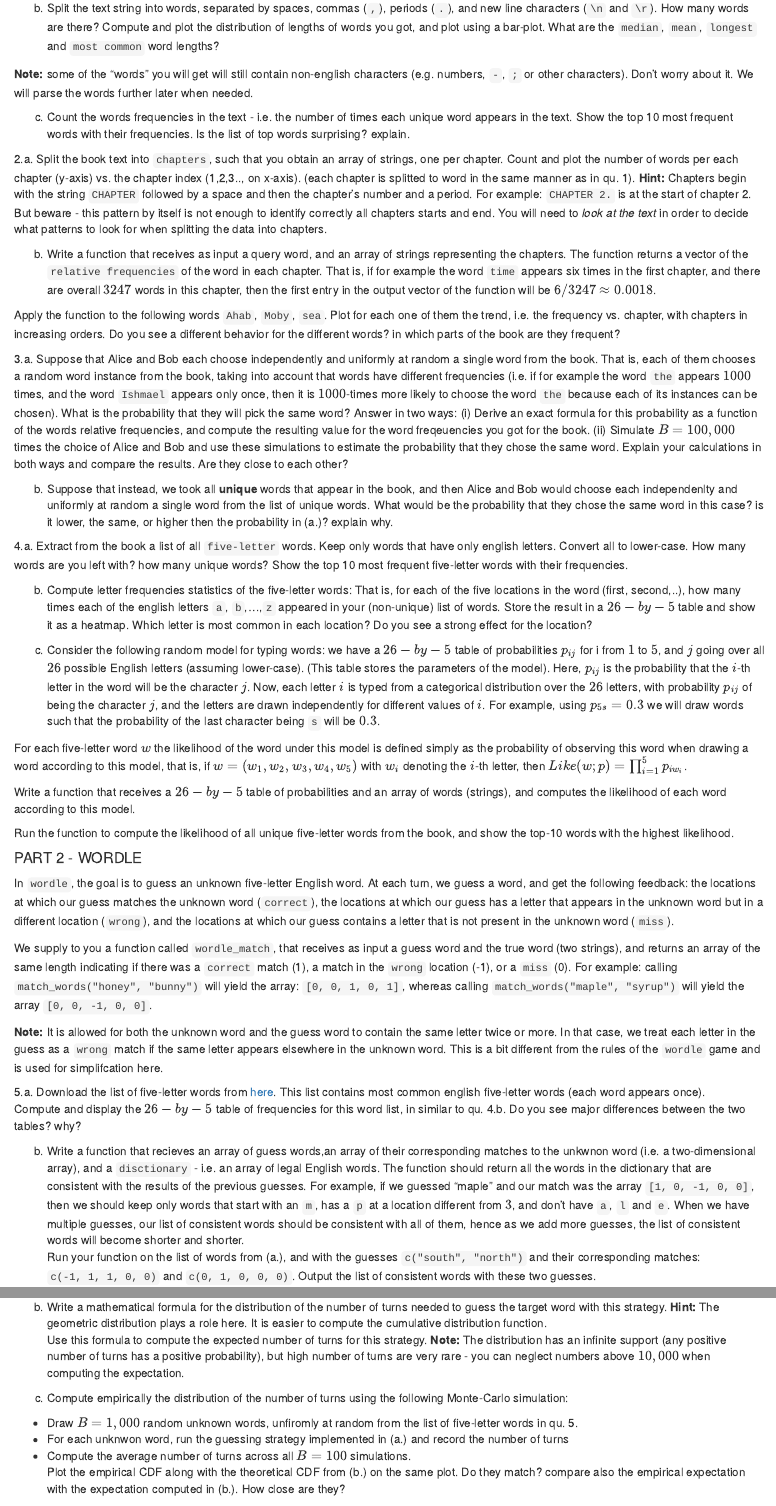
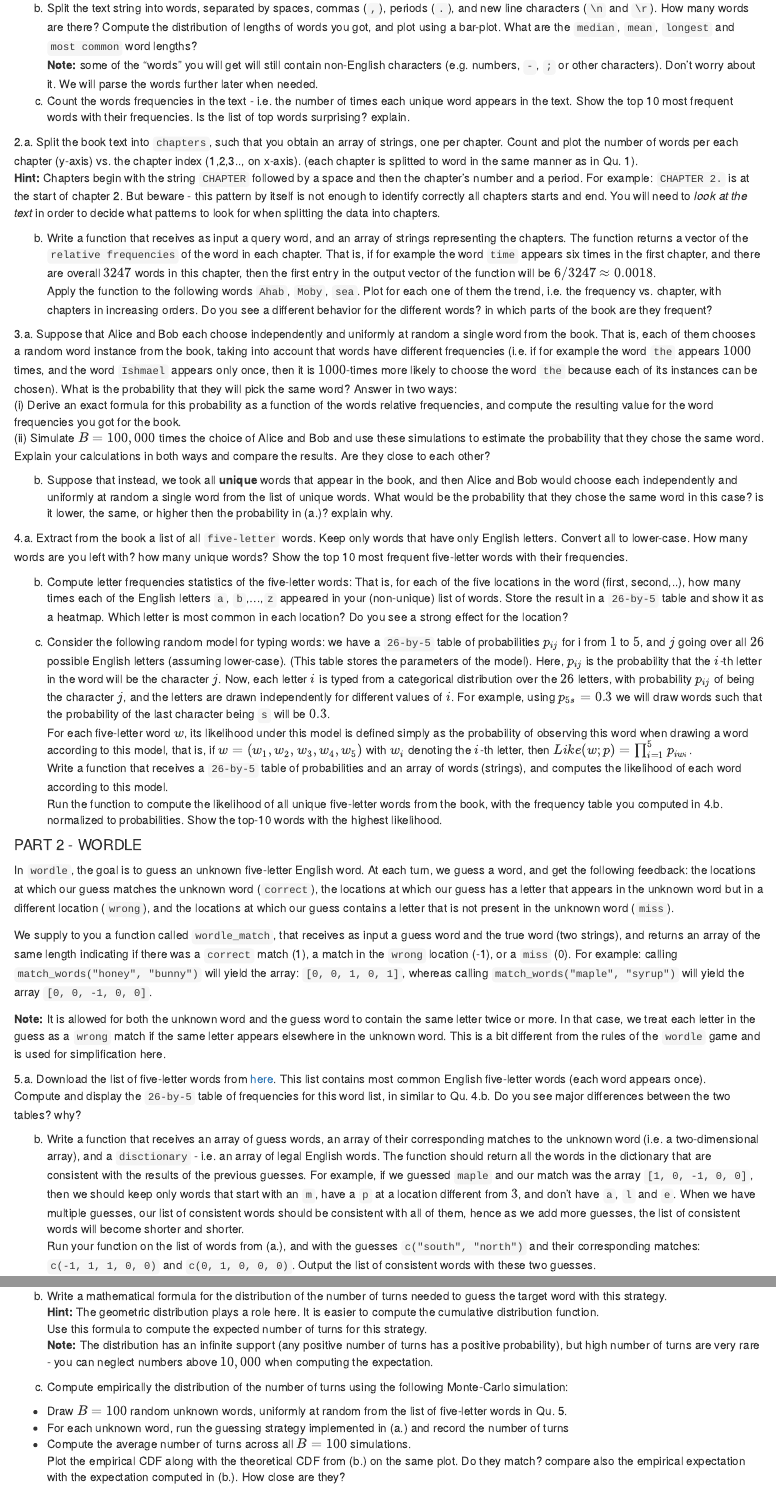
Before and after one commit to DataScienceHU/DataScienceHU-r52414_2021_22_lab2-lab2_zuk_or_and_doe_john, an R Markdown document (52414_2021_22_lab_2.Rmd): the page in a window 1100 px wide, from 1240 px down, and a second part further down, joined at a grey line. The pictures show the output file 52414_2021_22_lab_2.html that the author committed with the source, opened offline.

Commit message:
Add files via upload

```diff
--- a/52414_2021_22_lab_2.Rmd
+++ b/52414_2021_22_lab_2.Rmd
@@ -68,53 +64,46 @@ take this into account. Specifically, the calculations should ignore the missing
 Extract the text from the html as a long string, and print the first line of the text in the file (starting with `The Project Gutenberg ...`)
 
 b. Split the text string into words, separated by spaces, commas (`,`), periods (`.`), and new line characters (`\n` and `\r`). How many words are there?
-Compute and plot the distribution of lengths of words you got, and plot using a bar-plot. What are the `median`, `mean`, `longest` and `most common` word lengths?
-
-**Note:** some of the "words" you will get will still contain non-english characters (e.g. numbers, `-`, `;` or other characters). Don't worry about it. We will parse the words further later when needed.
-
+Compute the distribution of lengths of words you got, and plot using a bar-plot. What are the `median`, `mean`, `longest` and `most common` word lengths? <br>
+**Note:** some of the "words" you will get will still contain non-English characters (e.g. numbers, `-`, `;` or other characters). Don't worry about it. We will parse the words further later when needed.
 c. Count the words frequencies in the text - i.e. the number of times each unique word appears in the text.
 Show the top 10 most frequent words with their frequencies. Is the list of top words surprising? explain.
 
 
 2.a. Split the book text into `chapters`, such that you obtain an array of strings, one per chapter.
 Count and plot the number of words per each chapter (y-axis) vs. the chapter index (1,2,3.., on x-axis).
-(each chapter is splitted to word in the same manner as in qu. 1).
+(each chapter is splitted to word in the same manner as in Qu. 1). <br>
 **Hint:** Chapters begin with the string `CHAPTER` followed by a space and then the chapter's number and a period. For example: `CHAPTER 2.` is at the start of chapter 2. But beware - this pattern by itself is not enough to identify correctly all chapters starts and end. You will need to *look at the text* in order to decide what patterns to look for when splitting the data into chapters.
 
 b. Write a function that receives as input a query word, and an array of strings representing the chapters. The function returns a vector of the `relative frequencies` of the word in each chapter. That is, if for example the word `time` appears six times in the first chapter, and there are overall
-$3247$ words in this chapter, then the first entry in the output vector of the function will be $6/3247 \approx 0.0018$.
-
+$3247$ words in this chapter, then the first entry in the output vector of the function will be $6/3247 \approx 0.0018$. <br>
 Apply the function to the following words `Ahab`, `Moby`, `sea`. Plot for each one of them the trend, i.e. the frequency vs. chapter, with chapters in increasing orders. Do you see a different behavior for the different words? in which parts of the book are they frequent?
 
 
 3.a. Suppose that Alice and Bob each choose independently and uniformly at random a single word from the book. That is, each of them chooses a random word instance from the book, taking into account that words have different frequencies (i.e. if for example the word `the` appears $1000$ times, and the word `Ishmael` appears only once, then it is $1000$-times more likely to choose the word `the` because each of its instances can be chosen). What is the probability that they will pick the same word?
-Answer in two ways:
-(i) Derive an exact formula for this probability as a function of the words relative frequencies, and compute the resulting value for the word freqeuencies you got for the book.
-(ii) Simulate $B=100,000$ times the choice of Alice and Bob and use these simulations to estimate the probability that they chose the same word.
+Answer in two ways: <br>
+(i) Derive an exact formula for this probability as a function of the words relative frequencies, and compute the resulting value for the word frequencies you got for the book. <br>
+(ii) Simulate $B=100,000$ times the choice of Alice and Bob and use these simulations to estimate the probability that they chose the same word. <br>
 Explain your calculations in both ways and compare the results. Are they close to each other?
 
-b. Suppose that instead, we took all **unique** words that appear in the book, and then Alice and Bob would choose each independenlty and uniformly at random a single word from the list of unique words. What would be the probability that they chose the same word in this case? is it lower, the same, or higher then the probability in (a.)? explain why.
+b. Suppose that instead, we took all **unique** words that appear in the book, and then Alice and Bob would choose each independently and uniformly at random a single word from the list of unique words. What would be the probability that they chose the same word in this case? is it lower, the same, or higher then the probability in (a.)? explain why.
 
 
-4.a. Extract from the book a list of all `five-letter` words. Keep only words that have only english letters. Convert all to lower-case. How many words are you left with? how many unique words?
+4.a. Extract from the book a list of all `five-letter` words. Keep only words that have only English letters. Convert all to lower-case. How many words are you left with? how many unique words?
 Show the top 10 most frequent five-letter words with their frequencies.
 
 b. Compute letter frequencies statistics of the five-letter words:
-That is, for each of the five locations in the word (first, second,..), how many times each of the english letters `a`, `b`,...,`z` appeared in your (non-unique) list of words. Store the result in a $26-by-5$ table and show it as a heatmap. Which letter is most common in each location? Do you see a strong effect for the location?
+That is, for each of the five locations in the word (first, second,..), how many times each of the English letters `a`, `b`,...,`z` appeared in your (non-unique) list of words. Store the result in a `26-by-5` table and show it as a heatmap. Which letter is most common in each location? Do you see a strong effect for the location?
 
 
-c. Consider the following random model for typing words: we have a $26-by-5$ table of probabilities $p_{ij}$ for i from $1$ to $5$,
+c. Consider the following random model for typing words: we have a `26-by-5` table of probabilities $p_{ij}$ for i from $1$ to $5$,
 and $j$ going over all $26$ possible English letters (assuming lower-case). (This table stores the parameters of the model).
 Here, $p_{ij}$ is the probability that the $i$-th letter in the word will be the character $j$.
 Now, each letter $i$ is typed from a categorical distribution over the $26$ letters, with probability $p_{ij}$ of being the character $j$, and the letters are drawn independently for different values of $i$.
-For example,  using $p_{5s}=0.3$ we will draw words such that the probability of the last character being `s` will be $0.3$.
-
-For each five-letter word $w$ the likelihood of the word under this model is defined simply as the probability of observing this word when drawing a word according to this model, that is, if $w=(w_1,w_2,w_3,w_4,w_5)$ with $w_i$ denoting the $i$-th letter, then $Like(w ; p) = \prod_{i=1}^5 p_{i w_i}$.
-
-Write a function that receives a $26-by-5$ table of probabilities and an array of words (strings), and computes the likelihood of each word according to this model.
-
-Run the function to compute the likelihood of all unique five-letter words from the book, and show the top-10 words with the highest likelihood.
-
+For example,  using $p_{5s}=0.3$ we will draw words such that the probability of the last character being `s` will be $0.3$. <br>
+For each five-letter word $w$, its likelihood under this model is defined simply as the probability of observing this word when drawing a word according to this model, that is, if $w=(w_1,w_2,w_3,w_4,w_5)$ with $w_i$ denoting the $i$-th letter, then $Like(w ; p) = \prod_{i=1}^5 p_{i w_i}$. <br>
+Write a function that receives a `26-by-5` table of probabilities and an array of words (strings), and computes the likelihood of each word according to this model. <br>
+Run the function to compute the likelihood of all unique five-letter words from the book, with the frequency table you computed in 4.b. normalized to probabilities. Show the top-10 words with the highest likelihood.
 
 
 
@@ -124,15 +113,15 @@ In `wordle`, the goal is to guess an unknown five-letter English word. At each t
 
 We supply to you a function called `wordle_match`, that receives as input a guess word and the true word (two strings), and returns an array of the same length indicating if there was a `correct` match (1), a match in the `wrong` location (-1), or a `miss` (0). For example: calling `match_words("honey", "bunny")` will yield the array: `[0, 0, 1, 0, 1]`, whereas calling `match_words("maple", "syrup")` will yield the array `[0, 0, -1, 0, 0]`.
 
-**Note:** It is allowed for both the unknown word and the guess word to contain the same letter twice or more. In that case, we treat each letter in the guess as a `wrong` match if the same letter appears elsewhere in the unknown word. This is a bit different from the rules of the `wordle` game and is used for simplifcation here.
+**Note:** It is allowed for both the unknown word and the guess word to contain the same letter twice or more. In that case, we treat each letter in the guess as a `wrong` match if the same letter appears elsewhere in the unknown word. This is a bit different from the rules of the `wordle` game and is used for simplification here.
 
 
-5.a. Download the list of five-letter words from [here](https://www-cs-faculty.stanford.edu/~knuth/sgb-words.txt). This list contains most common english five-letter words (each word appears once).
-Compute and display the $26-by-5$ table of frequencies for this word list, in similar to qu. 4.b.
+5.a. Download the list of five-letter words from [here](https://www-cs-faculty.stanford.edu/~knuth/sgb-words.txt). This list contains most common English five-letter words (each word appears once).
+Compute and display the `26-by-5` table of frequencies for this word list, in similar to Qu. 4.b.
 Do you see major differences between the two tables? why?
 
-b. Write a function that recieves an array of guess words,an array of their corresponding matches to the unkwnon word (i.e. a two-dimensional array), and a `disctionary` - i.e. an array of legal English words.
-The function should return all the words in the dictionary that are consistent with the results of the previous guesses. For example, if we guessed "maple" and our match was the array `[1, 0, -1, 0, 0]`, then we should keep only words that start with an `m`, has a `p` at a location different from $3$, and don't have `a`, `l` and `e`.
+b. Write a function that receives an array of guess words, an array of their corresponding matches to the unknown word (i.e. a two-dimensional array), and a `disctionary` - i.e. an array of legal English words.
+The function should return all the words in the dictionary that are consistent with the results of the previous guesses. For example, if we guessed `maple` and our match was the array `[1, 0, -1, 0, 0]`, then we should keep only words that start with an `m`, have a `p` at a location different from $3$, and don't have `a`, `l` and `e`.
 When we have multiple guesses, our list of consistent words should be consistent with all of them, hence as we add more guesses, the list of consistent words will become shorter and shorter. <br>
 Run your function on the list of words from (a.), and with the guesses `c("south", "north")` and their corresponding matches: `c(-1, 1, 1, 0, 0)` and `c(0, 1, 0, 0, 0)`. Output the list of consistent words with these two guesses.
 
@@ -146,13 +135,13 @@ Implement a function that recieves as input the unknwon word, and implements thi
 Run the function when the unknown word is "mouse", and show the results.
 
-b. Write a mathematical formula for the distribution of the number of turns needed to guess the target word with this strategy.
+b. Write a mathematical formula for the distribution of the number of turns needed to guess the target word with this strategy. <br>
 **Hint:** The geometric distribution plays a role here. It is easier to compute the cumulative distribution function.
-Use this formula to compute the expected number of turns for this strategy.
+Use this formula to compute the expected number of turns for this strategy. <br>
 **Note:** The distribution has an infinite support (any positive number of turns has a positive probability), but high number of turns are very rare - you can neglect numbers above $10,000$ when computing the expectation.
 
 c. Compute empirically the distribution of the number of turns using the following Monte-Carlo simulation:
-- Draw $B=1,000$ random   unknown words, unfiromly at random from the list of five-letter words in qu. 5.
-- For each unknwon word, run the guessing strategy implemented in (a.) and record the number of turns
+- Draw $B=100$ random unknown words, uniformly at random from the list of five-letter words in Qu. 5.
+- For each unknown word, run the guessing strategy implemented in (a.) and record the number of turns
 - Compute the average number of turns across all $B=100$ simulations. <br>
 Plot the empirical CDF along with the theoretical CDF from (b.) on the same plot. Do they match?
 compare also the empirical expectation with the expectation computed in (b.). How close are they?
```
Also changed, not shown: 52414_2021_22_lab_2.html, 52414_2021_22_lab_2.Rmd (22 more changed lines).
